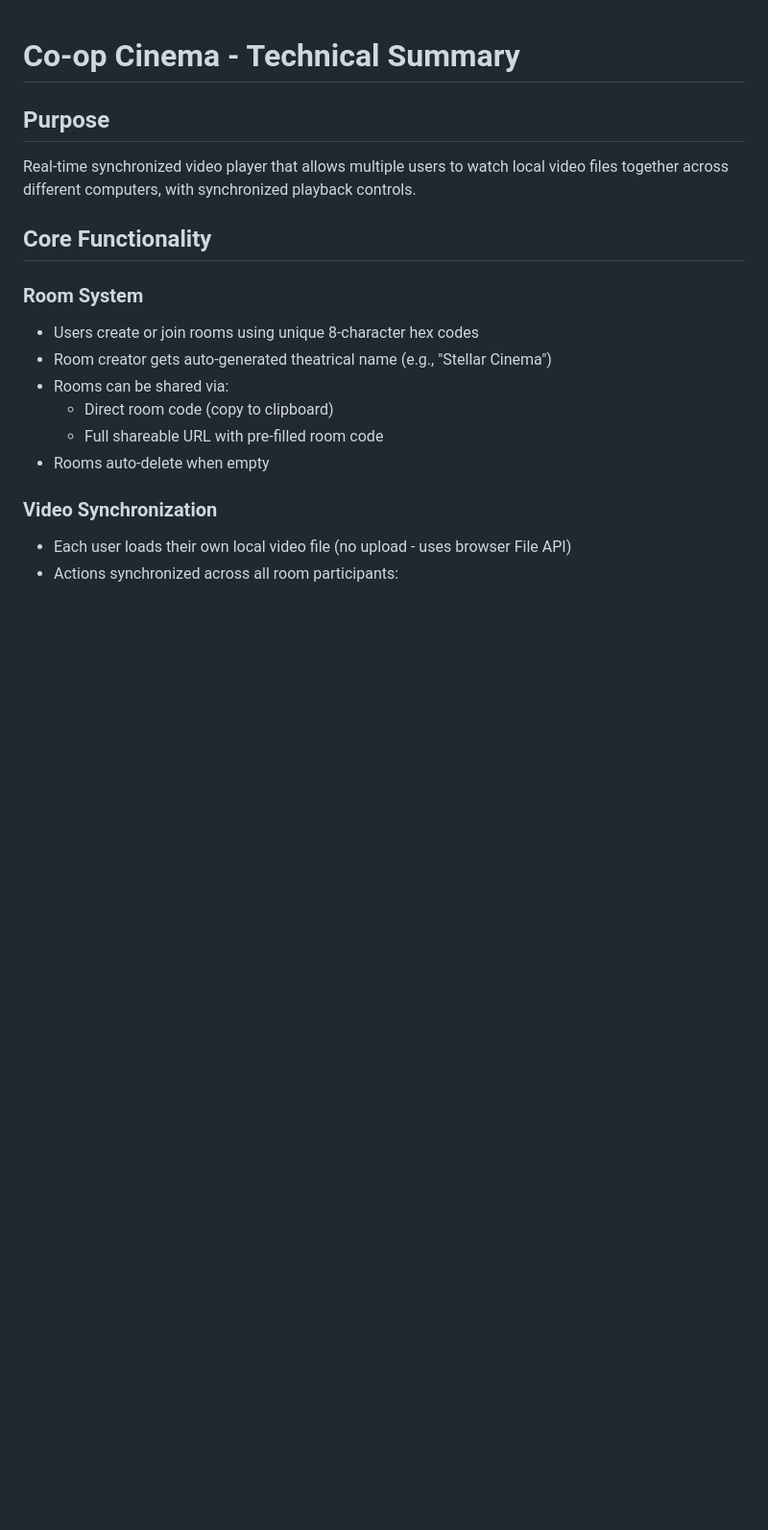
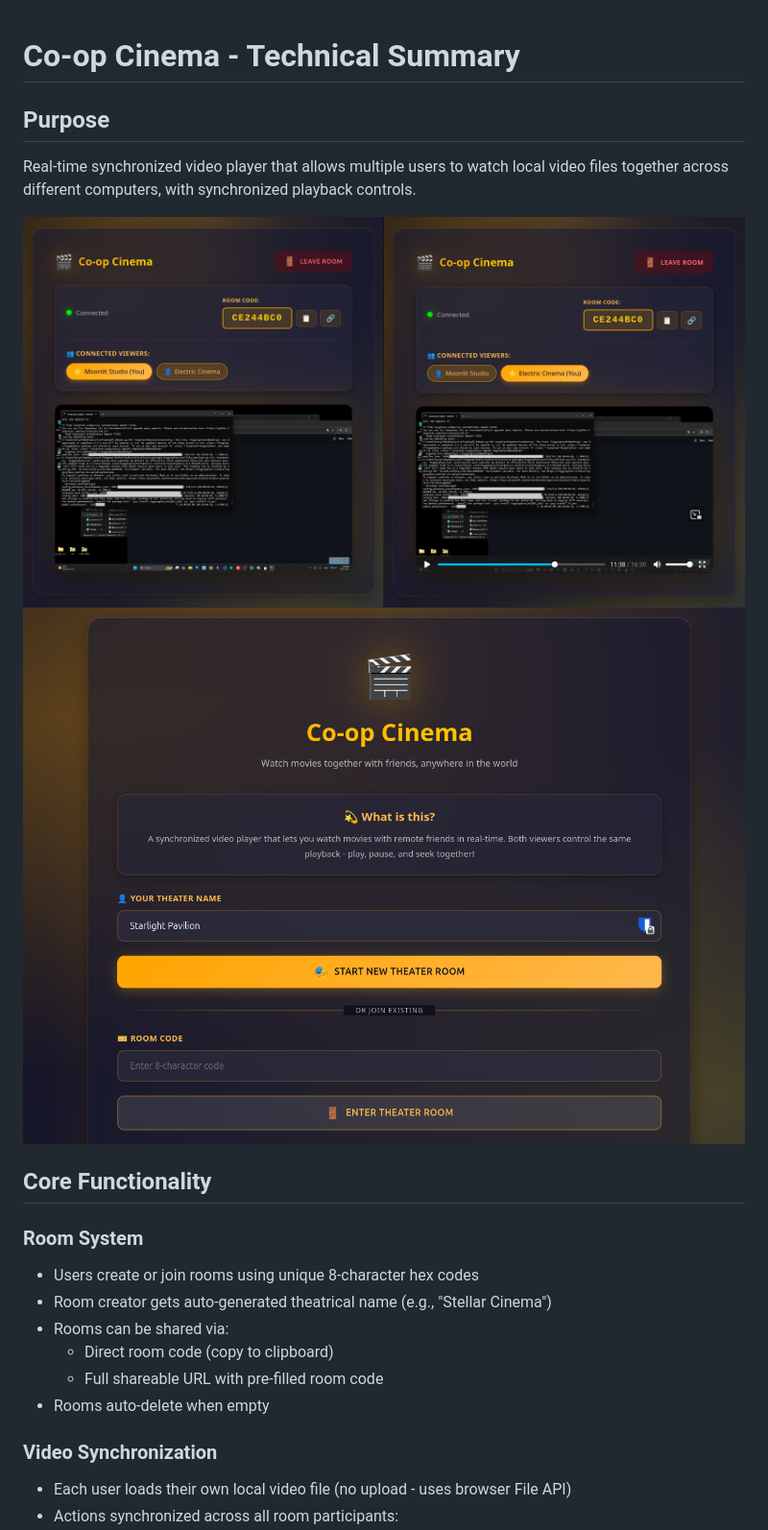
Before and after one commit to mikebionic/coopcinema, a Markdown page: README.md, the part around the change. Shown: that part at 96% size. Rendered like a GitHub page; pictures changed too: public/app1.png (added), public/app2.png (added); blank space fills up the shorter version.

Commit message:
add screenshots

```diff
--- a/README.md
+++ b/README.md
@@ -2,6 +2,9 @@
 
 ## Purpose
 Real-time synchronized video player that allows multiple users to watch local video files together across different computers, with synchronized playback controls.
+
+![App1](public/app2.png)
+![App2](public/app1.png)
 
 ## Core Functionality
 
```
Also changed, not shown: 1 other file.
